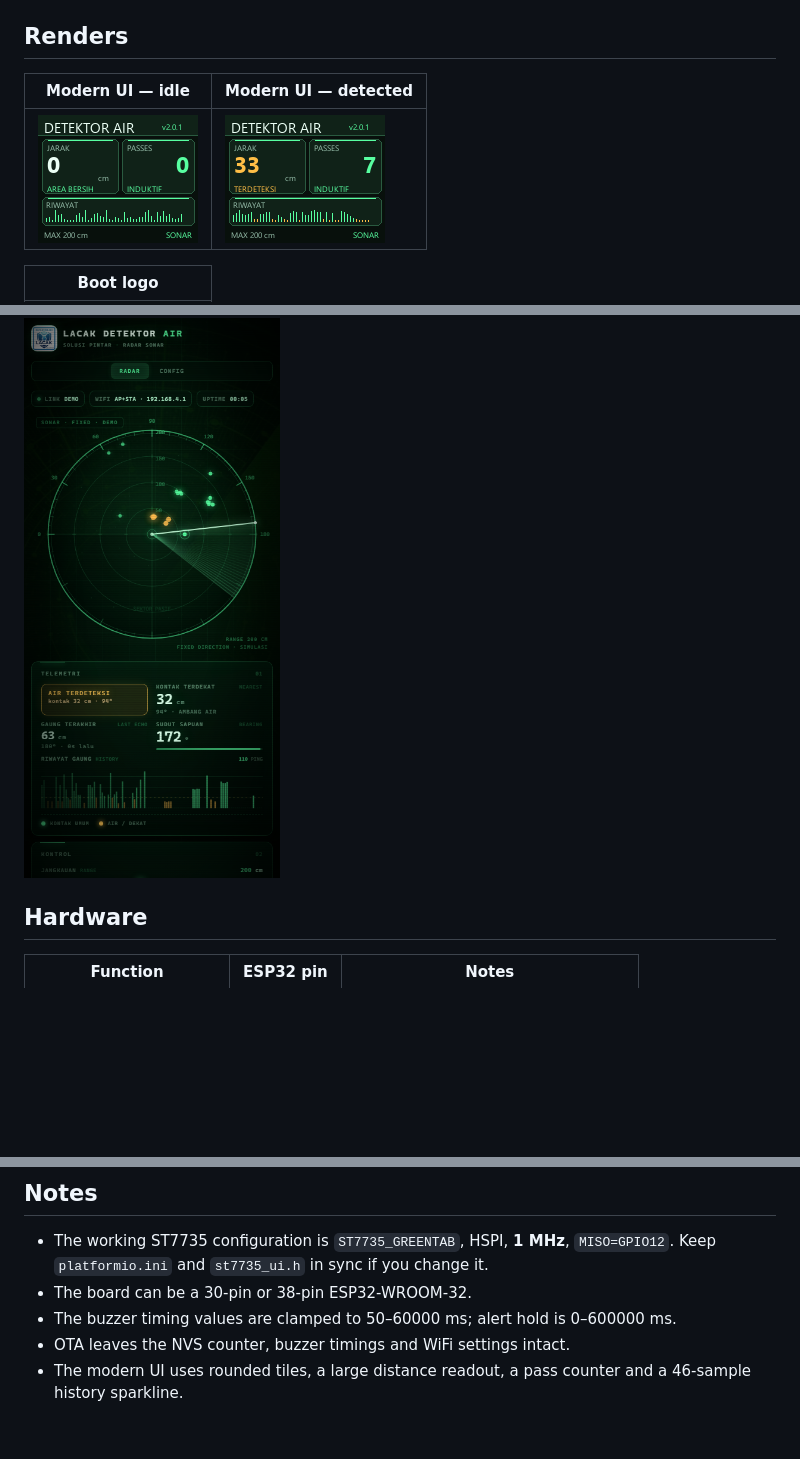
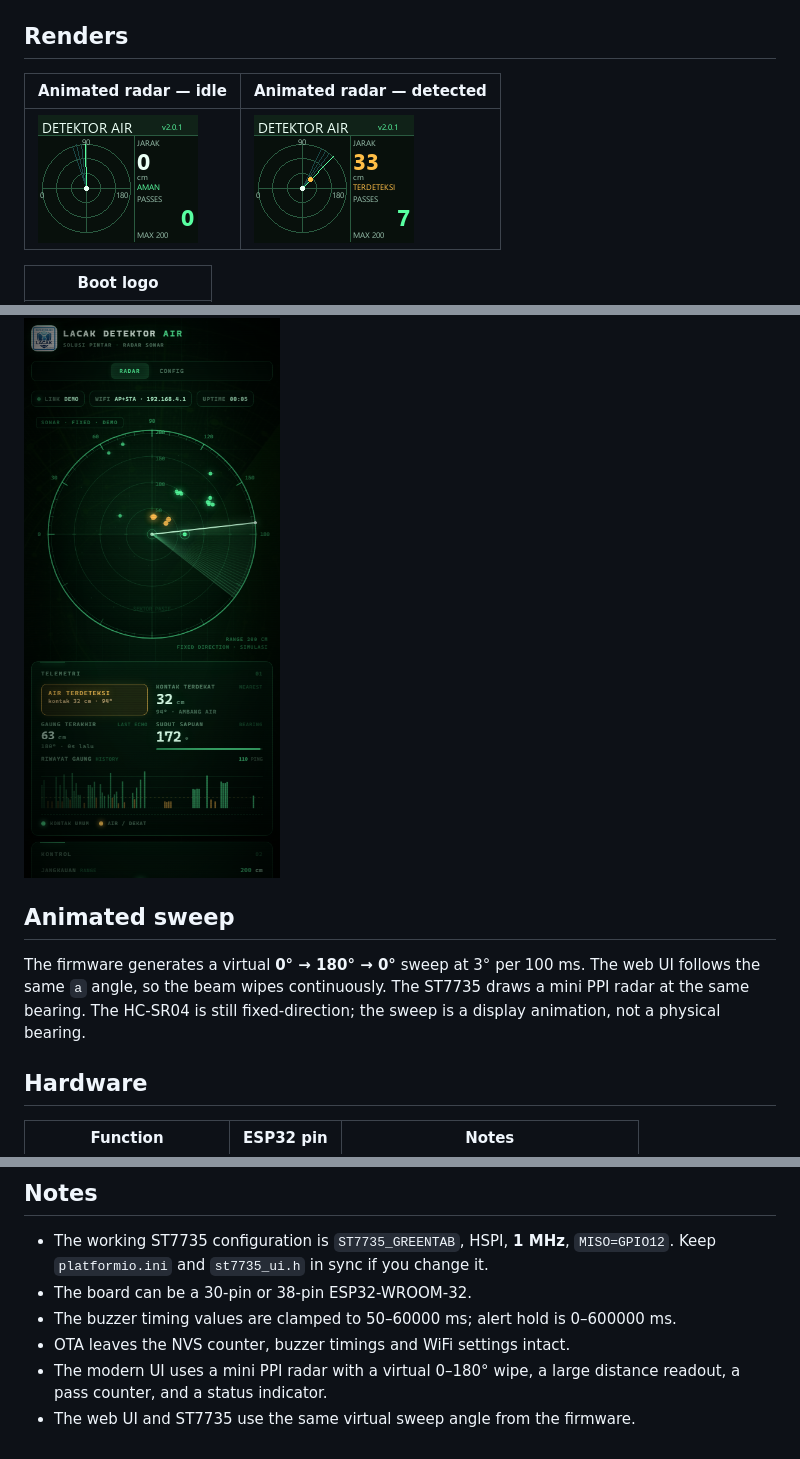
Before and after one commit to bytebleed2025-star/ESP32_Radar, a Markdown page: v2.0.1/README.md, 3 parts joined by grey strips. Drawn GitHub-style; pictures changed too: v2.0.1/st7735-modern-detect.png (deleted), v2.0.1/st7735-modern-idle.png (deleted), v2.0.1/st7735-radar-detect.png (added); blank space fills up the shorter version.

Commit message:
Animate virtual radar sweep and mirror on ST7735

```diff
--- a/v2.0.1/README.md
+++ b/v2.0.1/README.md
@@ -25,9 +25,9 @@ Checksums: [`../bin/v2.0.1/SHA256SUMS.txt`](../bin/v2.0.1/SHA256SUMS.txt).
 
 ## Renders
 
-| Modern UI — idle | Modern UI — detected |
+| Animated radar — idle | Animated radar — detected |
 |---|---|
-| ![](st7735-modern-idle.png) | ![](st7735-modern-detect.png) |
+| ![](st7735-radar-idle.png) | ![](st7735-radar-detect.png) |
 
 | Boot logo |
 |---|
@@ -36,6 +36,13 @@ Checksums: [`../bin/v2.0.1/SHA256SUMS.txt`](../bin/v2.0.1/SHA256SUMS.txt).
 ![Web UI desktop](web-desktop.png)
 
 ![Web UI mobile](web-mobile.png)
+
+## Animated sweep
+
+The firmware generates a virtual **0° → 180° → 0°** sweep at 3° per 100 ms.
+The web UI follows the same `a` angle, so the beam wipes continuously. The
+ST7735 draws a mini PPI radar at the same bearing. The HC-SR04 is still
+fixed-direction; the sweep is a display animation, not a physical bearing.
 
 ## Hardware
 
@@ -207,5 +214,6 @@ SWSPI TEST DONE
 - The buzzer timing values are clamped to 50–60000 ms; alert hold is
   0–600000 ms.
 - OTA leaves the NVS counter, buzzer timings and WiFi settings intact.
-- The modern UI uses rounded tiles, a large distance readout, a pass counter
-  and a 46-sample history sparkline.
+- The modern UI uses a mini PPI radar with a virtual 0–180° wipe, a large
+  distance readout, a pass counter, and a status indicator.
+- The web UI and ST7735 use the same virtual sweep angle from the firmware.
```
Also changed, not shown: other parts of v2.0.1/README.md (+1 -1 lines), bin/README.md (+4 -3 lines), 5 other files.
